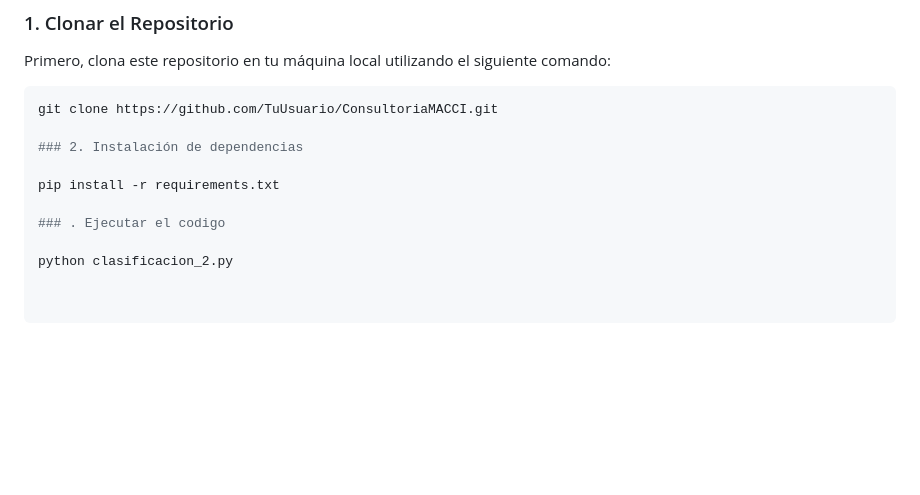
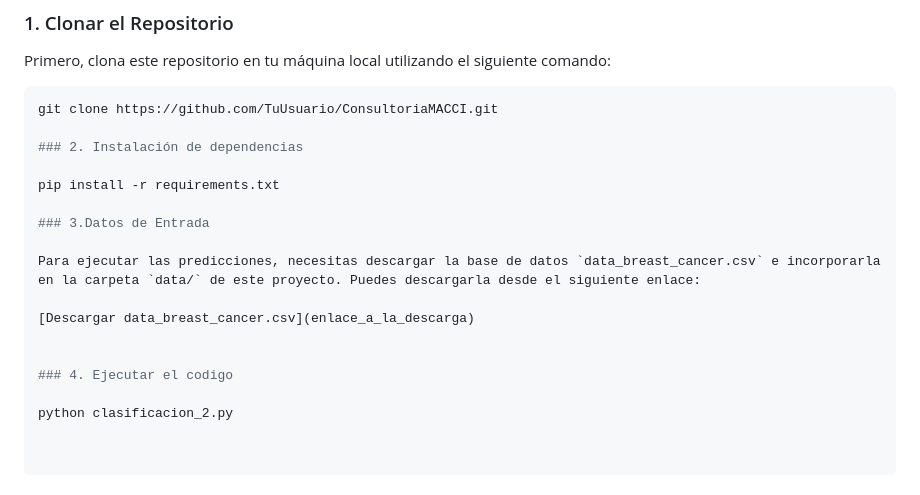
Before and after one commit to CetoKaiva/ConsultoriaMACCI, a Markdown page: README.md, the part around the change. Drawn GitHub-style; blank space fills up the shorter version.

```diff
--- a/README.md
+++ b/README.md
@@ -232,6 +232,13 @@ git clone https://github.com/TuUsuario/ConsultoriaMACCI.git
 
 pip install -r requirements.txt
 
-### . Ejecutar el codigo
+### 3.Datos de Entrada
+
+Para ejecutar las predicciones, necesitas descargar la base de datos `data_breast_cancer.csv` e incorporarla en la carpeta `data/` de este proyecto. Puedes descargarla desde el siguiente enlace:
+
+[Descargar data_breast_cancer.csv](enlace_a_la_descarga)
+
+
+### 4. Ejecutar el codigo
 
 python clasificacion_2.py
```
